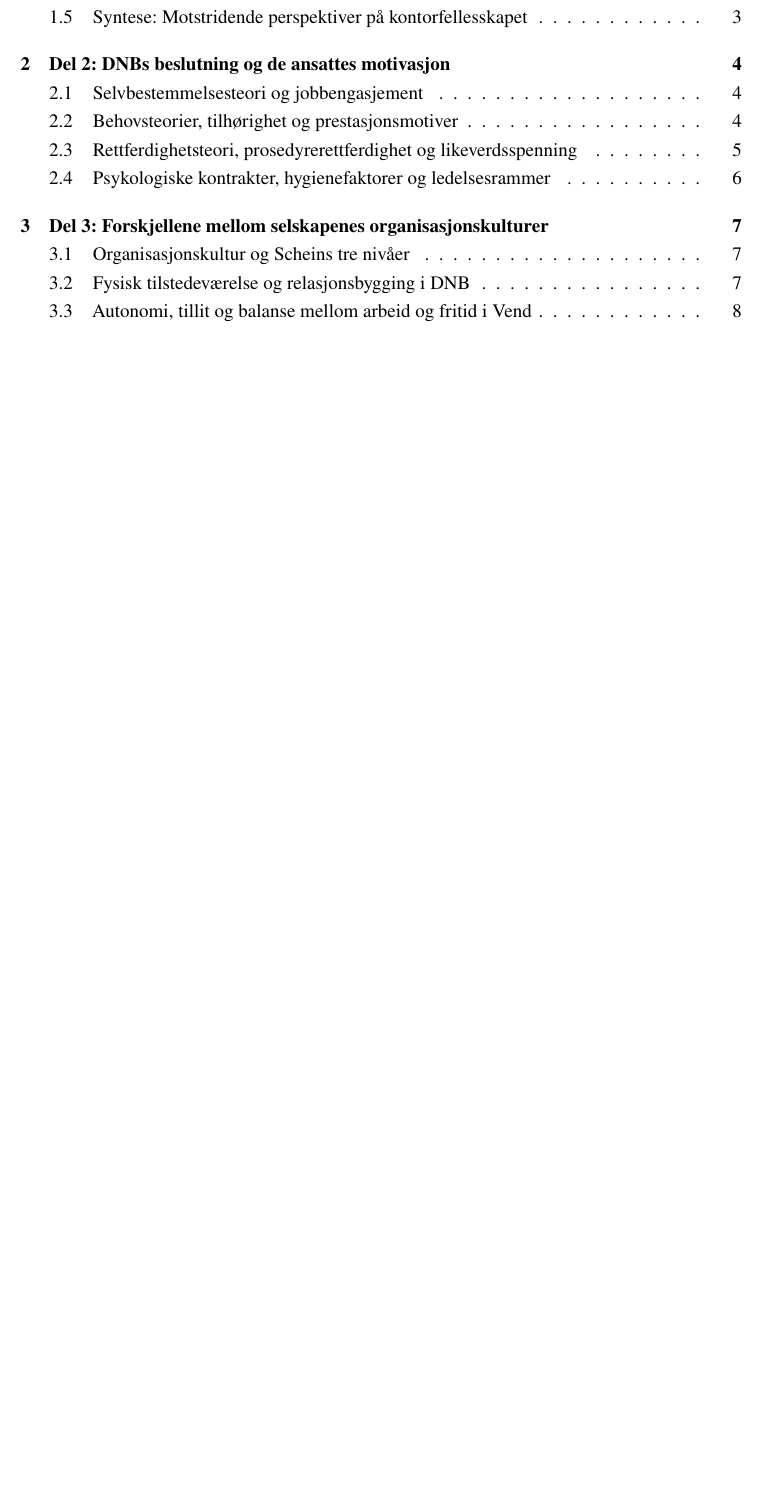
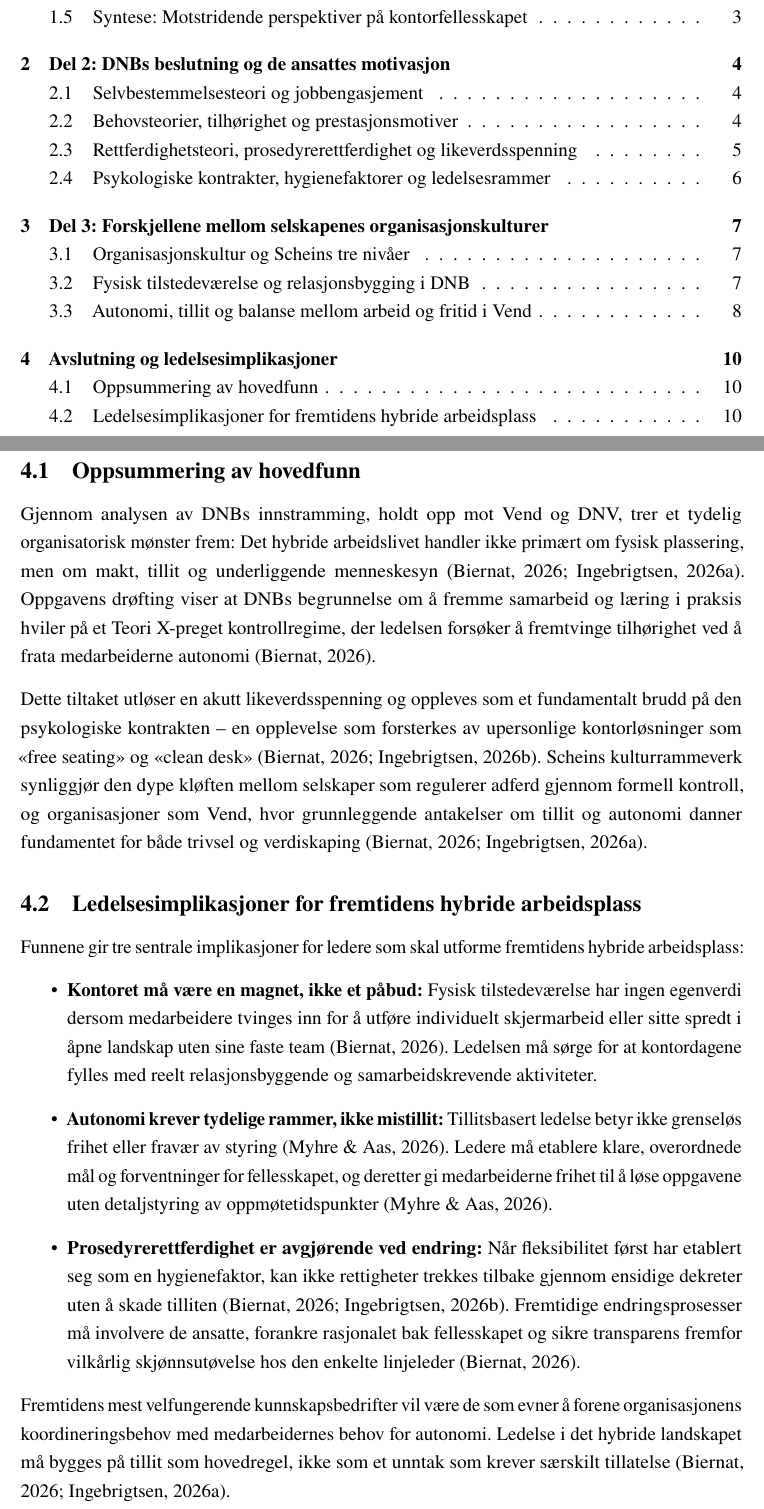
Before and after one commit to adrian-andersen/ORG1100-arbeidskrav-hjemmekontor, a LaTeX document (main.tex, which reads sections/04_avslutning.tex): part of page 2 of 12 before the commit and two parts of pages 2 and 12 of 13 after it, the two joined at a grey line, cut so that both start at the same text, the shorter picture padded with empty space. Compiled offline with pdfLaTeX.

Commit message:
fikset konklusjon/sammendrag

```diff
--- /dev/null
+++ b/sections/04_avslutning.tex
@@ -0,0 +1,17 @@
+\section{Avslutning og ledelsesimplikasjoner}
+
+\subsection{Oppsummering av hovedfunn}
+Gjennom analysen av DNBs innstramming, holdt opp mot Vend og DNV, trer et tydelig organisatorisk mønster frem: Det hybride arbeidslivet handler ikke primært om fysisk plassering, men om makt, tillit og underliggende menneskesyn \parencite{biernat2026, ingebrigtsen_vend_2026}. Oppgavens drøfting viser at DNBs begrunnelse om å fremme samarbeid og læring i praksis hviler på et Teori X-preget kontrollregime, der ledelsen forsøker å fremtvinge tilhørighet ved å frata medarbeiderne autonomi \parencite{biernat2026}.
+
+Dette tiltaket utløser en akutt likeverdsspenning og oppleves som et fundamentalt brudd på den psykologiske kontrakten – en opplevelse som forsterkes av upersonlige kontorløsninger som «free seating» og «clean desk» \parencite{biernat2026, ingebrigtsen_dnv_2026}. Scheins kulturrammeverk synliggjør den dype kløften mellom selskaper som regulerer adferd gjennom formell kontroll, og organisasjoner som Vend, hvor grunnleggende antakelser om tillit og autonomi danner fundamentet for både trivsel og verdiskaping \parencite{biernat2026, ingebrigtsen_vend_2026}.
+
+\subsection{Ledelsesimplikasjoner for fremtidens hybride arbeidsplass}
+Funnene gir tre sentrale implikasjoner for ledere som skal utforme fremtidens hybride arbeidsplass:
+
+\begin{itemize}
+    \item \textbf{Kontoret må være en magnet, ikke et påbud:} Fysisk tilstedeværelse har ingen egenverdi dersom medarbeidere tvinges inn for å utføre individuelt skjermarbeid eller sitte spredt i åpne landskap uten sine faste team \parencite{biernat2026}. Ledelsen må sørge for at kontordagene fylles med reelt relasjonsbyggende og samarbeidskrevende aktiviteter.
+    \item \textbf{Autonomi krever tydelige rammer, ikke mistillit:} Tillitsbasert ledelse betyr ikke grenseløs frihet eller fravær av styring \parencite{myhre2026}. Ledere må etablere klare, overordnede mål og forventninger for fellesskapet, og deretter gi medarbeiderne frihet til å løse oppgavene uten detaljstyring av oppmøtetidspunkter \parencite{myhre2026}.
+    \item \textbf{Prosedyrerettferdighet er avgjørende ved endring:} Når fleksibilitet først har etablert seg som en hygienefaktor, kan ikke rettigheter trekkes tilbake gjennom ensidige dekreter uten å skade tilliten \parencite{biernat2026, ingebrigtsen_dnv_2026}. Fremtidige endringsprosesser må involvere de ansatte, forankre rasjonalet bak fellesskapet og sikre transparens fremfor vilkårlig skjønnsutøvelse hos den enkelte linjeleder \parencite{biernat2026}.
+\end{itemize}
+
+Fremtidens mest velfungerende kunnskapsbedrifter vil være de som evner å forene organisasjonens koordineringsbehov med medarbeidernes behov for autonomi. Ledelse i det hybride landskapet må bygges på tillit som hovedregel, ikke som et unntak som krever særskilt tillatelse \parencite{biernat2026, ingebrigtsen_vend_2026}.
```
Also changed, not shown: main.tex (+3 -0 lines).
